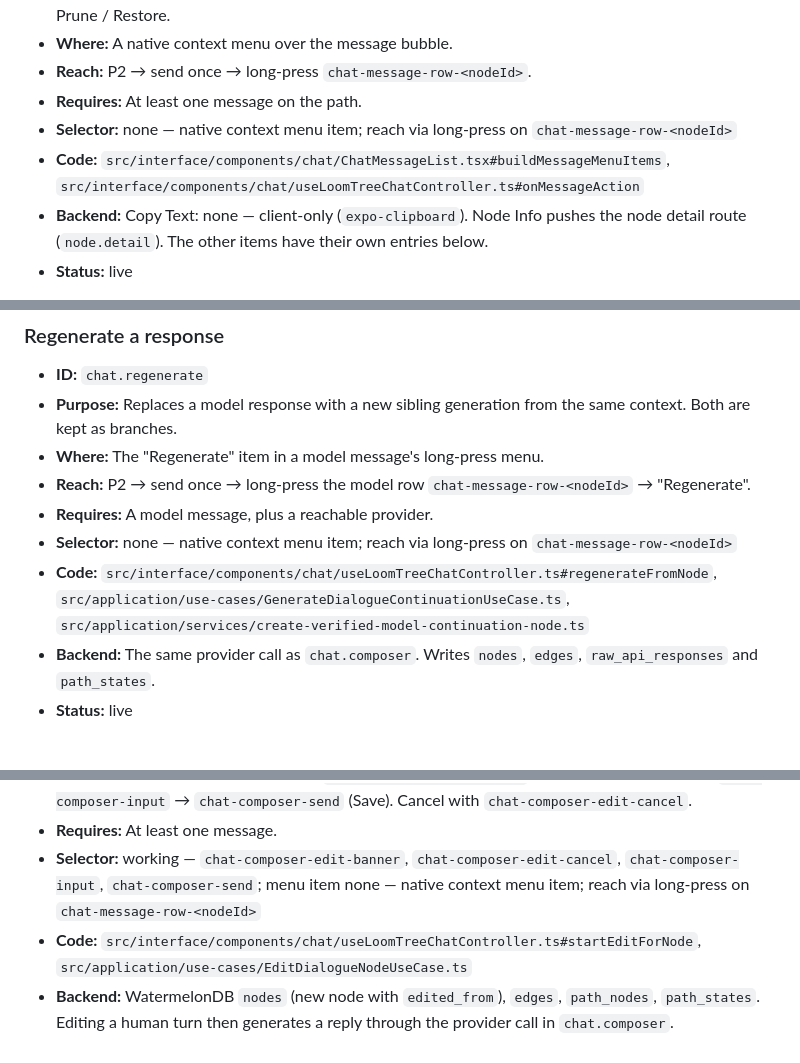
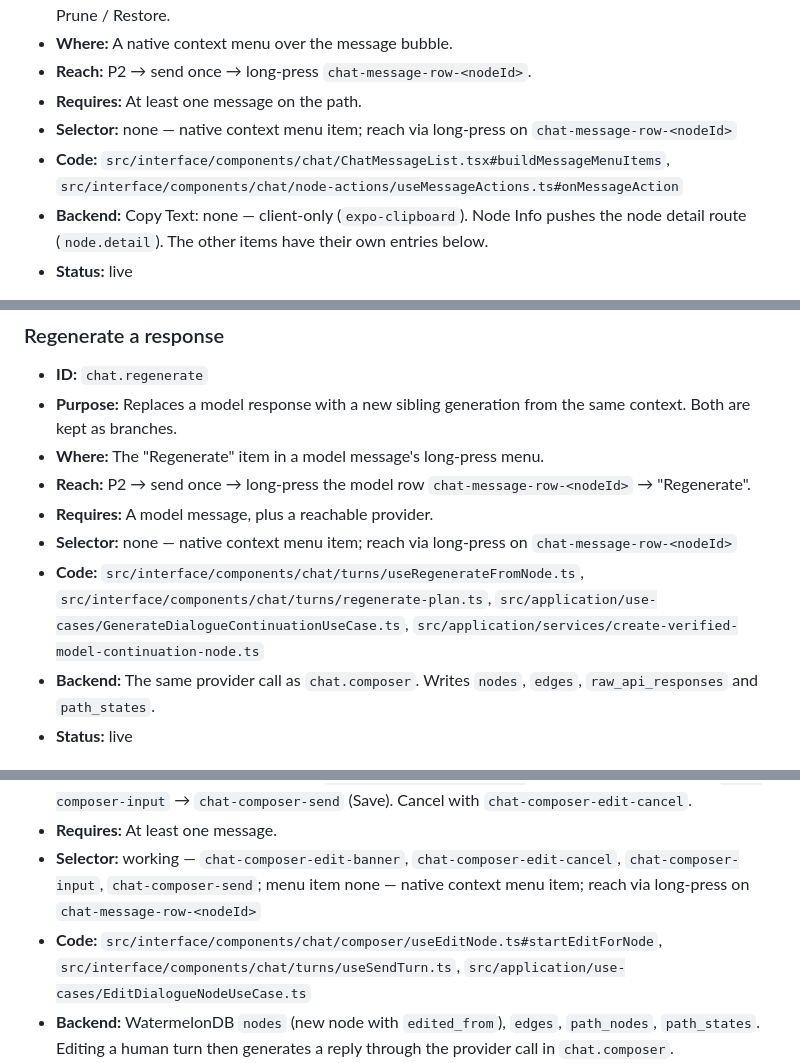
Before and after one commit to intrinsic-labs/aspen-grove, a Markdown page: FEATURE_MAP.md, 3 parts joined by grey strips. GitHub-like rendering.

```diff
--- a/FEATURE_MAP.md
+++ b/FEATURE_MAP.md
@@ -300,7 +300,7 @@ state across relaunches.
 - **Reach:** P2 → send once → long-press `chat-message-row-<nodeId>`.
 - **Requires:** At least one message on the path.
 - **Selector:** none — native context menu item; reach via long-press on `chat-message-row-<nodeId>`
-- **Code:** `src/interface/components/chat/ChatMessageList.tsx#buildMessageMenuItems`, `src/interface/components/chat/useLoomTreeChatController.ts#onMessageAction`
+- **Code:** `src/interface/components/chat/ChatMessageList.tsx#buildMessageMenuItems`, `src/interface/components/chat/node-actions/useMessageActions.ts#onMessageAction`
 - **Backend:** Copy Text: none — client-only (`expo-clipboard`). Node Info pushes the node
   detail route (`node.detail`). The other items have their own entries below.
 - **Status:** live
@@ -314,7 +314,7 @@ state across relaunches.
   "Regenerate".
 - **Requires:** A model message, plus a reachable provider.
 - **Selector:** none — native context menu item; reach via long-press on `chat-message-row-<nodeId>`
-- **Code:** `src/interface/components/chat/useLoomTreeChatController.ts#regenerateFromNode`, `src/application/use-cases/GenerateDialogueContinuationUseCase.ts`, `src/application/services/create-verified-model-continuation-node.ts`
+- **Code:** `src/interface/components/chat/turns/useRegenerateFromNode.ts`, `src/interface/components/chat/turns/regenerate-plan.ts`, `src/application/use-cases/GenerateDialogueContinuationUseCase.ts`, `src/application/services/create-verified-model-continuation-node.ts`
 - **Backend:** The same provider call as `chat.composer`. Writes `nodes`, `edges`,
   `raw_api_responses` and `path_states`.
 - **Status:** live
@@ -330,7 +330,7 @@ state across relaunches.
   `chat-composer-edit-cancel`.
 - **Requires:** At least one message.
 - **Selector:** working — `chat-composer-edit-banner`, `chat-composer-edit-cancel`, `chat-composer-input`, `chat-composer-send`; menu item none — native context menu item; reach via long-press on `chat-message-row-<nodeId>`
-- **Code:** `src/interface/components/chat/useLoomTreeChatController.ts#startEditForNode`, `src/application/use-cases/EditDialogueNodeUseCase.ts`
+- **Code:** `src/interface/components/chat/composer/useEditNode.ts#startEditForNode`, `src/interface/components/chat/turns/useSendTurn.ts`, `src/application/use-cases/EditDialogueNodeUseCase.ts`
 - **Backend:** WatermelonDB `nodes` (new node with `edited_from`), `edges`, `path_nodes`,
   `path_states`. Editing a human turn then generates a reply through the provider call in
   `chat.composer`.
```
Also changed, not shown: other parts of FEATURE_MAP.md (+11 -11 lines).
